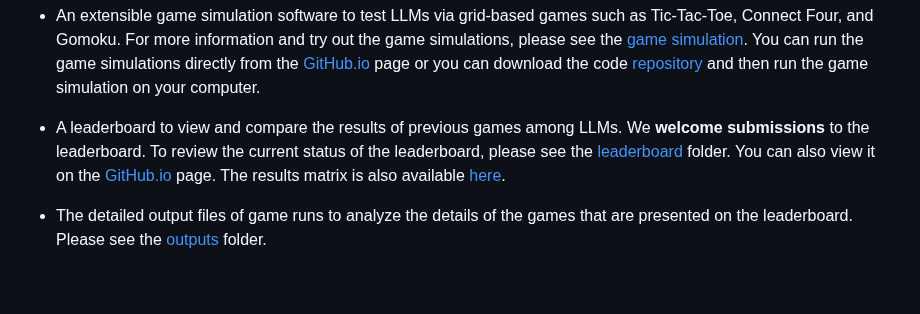
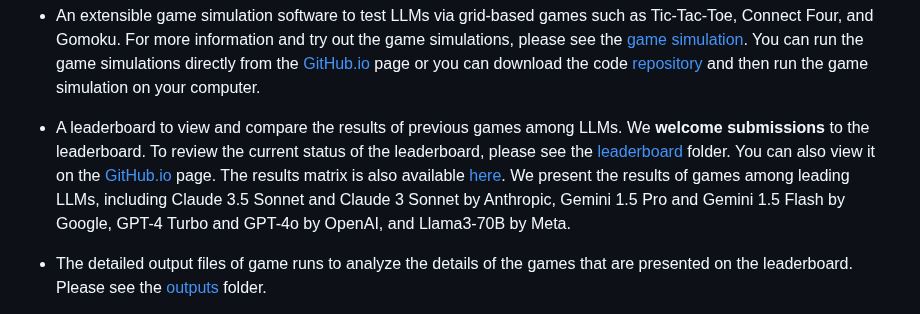
Before and after one commit to research-outcome/LLM-Game-Benchmark, a Markdown page: README.md, the part around the change. GitHub-like rendering; blank space fills up the shorter version.

```diff
--- a/README.md
+++ b/README.md
@@ -2,7 +2,7 @@ This <a href="https://github.com/research-outcome/LLM-Game-Benchmark">repository
 
 - An extensible game simulation software to test LLMs via grid-based games such as Tic-Tac-Toe, Connect Four, and Gomoku. For more information and try out the game simulations, please see the <a href="game-simulation">game simulation</a>. You can run the game simulations directly from the <a target="_blank" href="https://research-outcome.github.io/LLM-Game-Benchmark/game-simulation/">GitHub.io</a> page or you can download the code <a href="https://github.com/research-outcome/LLM-Game-Benchmark">repository</a> and then run the game simulation on your computer.
 
-- A leaderboard to view and compare the results of previous games among LLMs. We **welcome submissions** to the leaderboard. To review the current status of the leaderboard, please see the <a target="_blank" href="leaderboard">leaderboard</a> folder. You can also view it on the <a target="_blank" href="https://research-outcome.github.io/LLM-Game-Benchmark/leaderboard/">GitHub.io</a> page. The results matrix is also available <a target="_blank" href="https://research-outcome.github.io/LLM-Game-Benchmark/leaderboard/result-matrix.html">here</a>.
+- A leaderboard to view and compare the results of previous games among LLMs. We **welcome submissions** to the leaderboard. To review the current status of the leaderboard, please see the <a target="_blank" href="leaderboard">leaderboard</a> folder. You can also view it on the <a target="_blank" href="https://research-outcome.github.io/LLM-Game-Benchmark/leaderboard/">GitHub.io</a> page. The results matrix is also available <a target="_blank" href="https://research-outcome.github.io/LLM-Game-Benchmark/leaderboard/result-matrix.html">here</a>. We present the results of games among leading LLMs, including Claude 3.5 Sonnet and Claude 3 Sonnet by Anthropic, Gemini 1.5 Pro and Gemini 1.5 Flash by Google, GPT-4 Turbo and GPT-4o by OpenAI, and Llama3-70B by Meta.
 
 - The detailed output files of game runs to analyze the details of the games that are presented on the leaderboard. Please see the <a target="_blank" href="outputs">outputs</a> folder.
 
```
